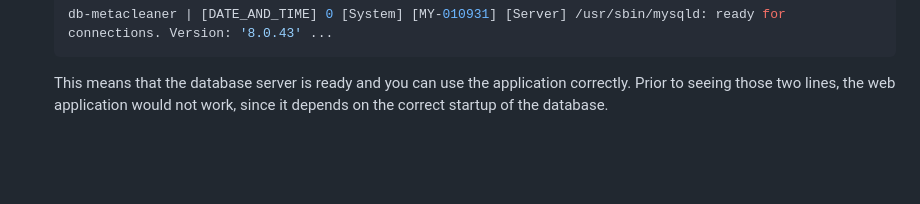
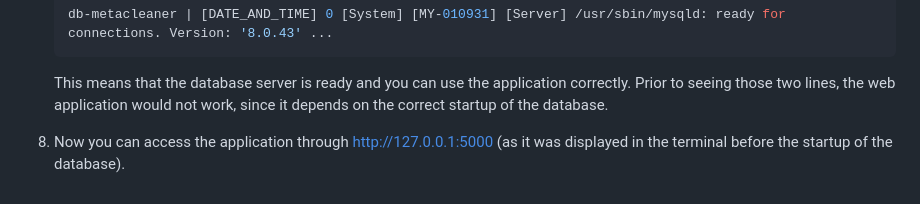
Before and after one commit to Ahmed-2-S/image-MetaCleaner, a Markdown page: README.md, the part around the change. Drawn GitHub-style; blank space fills up the shorter version.

Commit message:
Added the link for accessing the application when using docker compose

````diff
--- a/README.md
+++ b/README.md
@@ -288,3 +288,5 @@ cd image-MetaCleaner
     ```
 
     This means that the database server is ready and you can use the application correctly. Prior to seeing those two lines, the web application would not work, since it depends on the correct startup of the database.
+
+8. Now you can access the application through [http://127.0.0.1:5000](http://127.0.0.1:5000) (as it was displayed in the terminal before the startup of the database).
````
